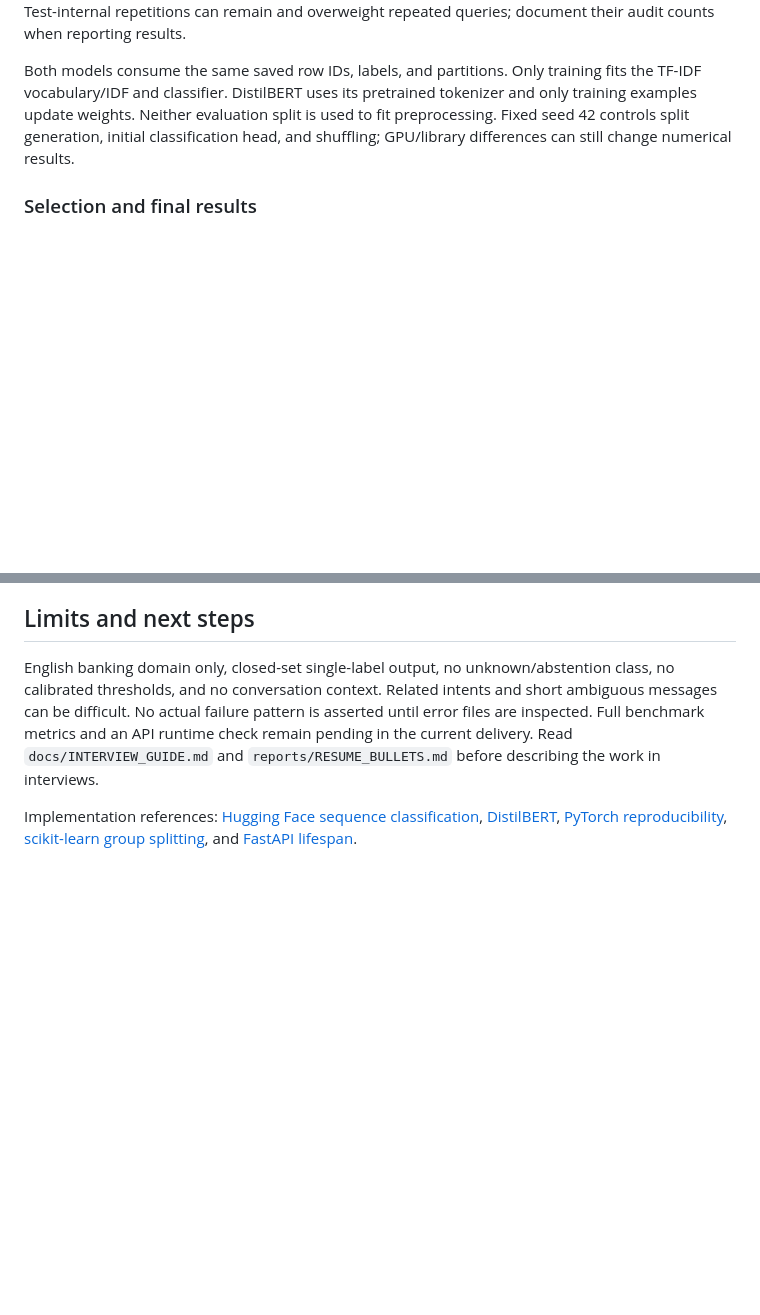
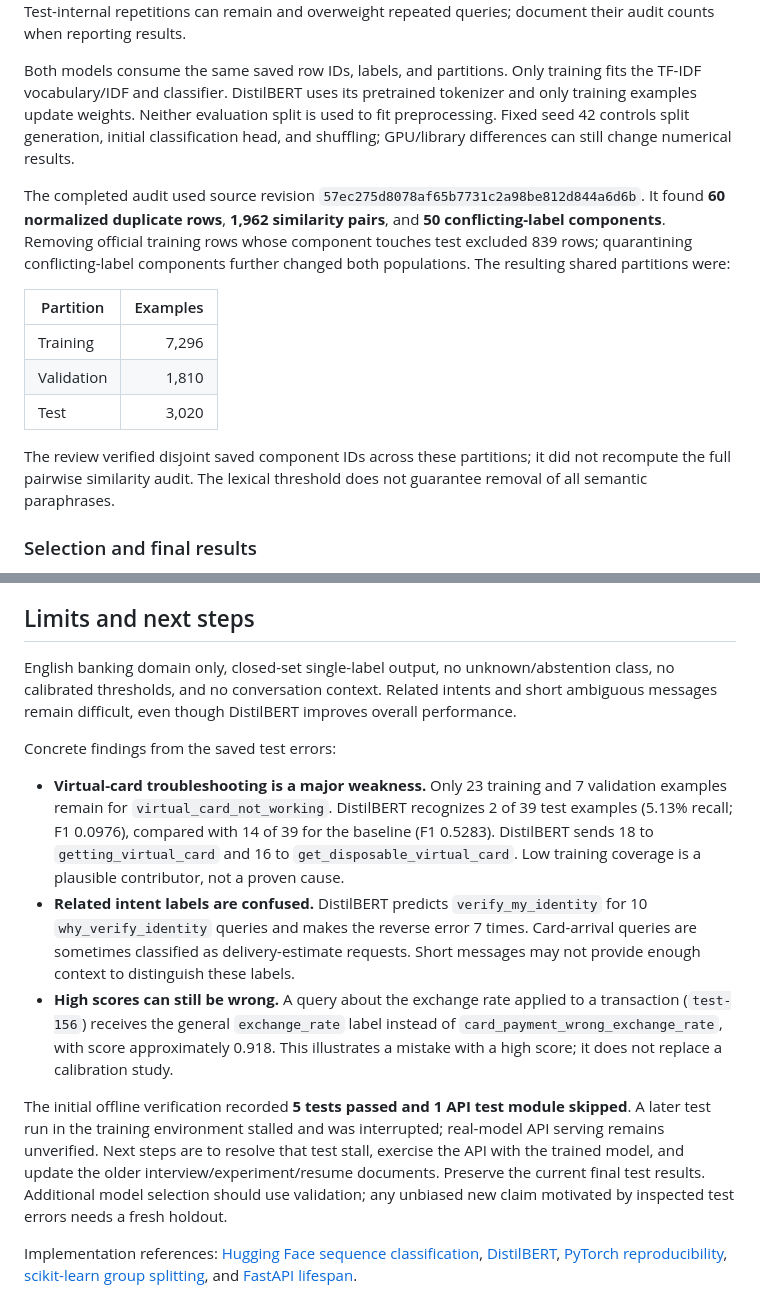
Before and after one commit to shashankd06/support-ticket-classification-distilbert, a Markdown page: README.md, 2 parts joined by grey strips. Rendered like a GitHub page; blank space fills up the shorter version.

```diff
--- a/README.md
+++ b/README.md
@@ -81,6 +107,16 @@ NFKC normalization, case folding, punctuation removal, and whitespace normalizat
 Preserve the official test partition except for conflicting-label components, which are quarantined from all partitions. Remove official training examples whose component touches test. Split remaining training data with seeded five-fold stratified group splitting; one fold (~20%) becomes validation. Whole groups stay together, even across different intent labels. Fail if a class disappears from any partition. Exact source, removal counts, components, and per-class counts are saved in the audit. Therefore results are **not directly comparable** with published unfiltered BANKING77 benchmarks. Test-internal repetitions can remain and overweight repeated queries; document their audit counts when reporting results.
 
 Both models consume the same saved row IDs, labels, and partitions. Only training fits the TF-IDF vocabulary/IDF and classifier. DistilBERT uses its pretrained tokenizer and only training examples update weights. Neither evaluation split is used to fit preprocessing. Fixed seed 42 controls split generation, initial classification head, and shuffling; GPU/library differences can still change numerical results.
+
+The completed audit used source revision `57ec275d8078af65b7731c2a98be812d844a6d6b`. It found **60 normalized duplicate rows**, **1,962 similarity pairs**, and **50 conflicting-label components**. Removing official training rows whose component touches test excluded 839 rows; quarantining conflicting-label components further changed both populations. The resulting shared partitions were:
+
+| Partition | Examples |
+|---|---:|
+| Training | 7,296 |
+| Validation | 1,810 |
+| Test | 3,020 |
+
+The review verified disjoint saved component IDs across these partitions; it did not recompute the full pairwise similarity audit. The lexical threshold does not guarantee removal of all semantic paraphrases.
 
 ### Selection and final results
 
@@ -107,6 +143,14 @@ Requests must contain a string with 1–4,000 characters and at least one non-wh
 
 ## Limits and next steps
 
-English banking domain only, closed-set single-label output, no unknown/abstention class, no calibrated thresholds, and no conversation context. Related intents and short ambiguous messages can be difficult. No actual failure pattern is asserted until error files are inspected. Full benchmark metrics and an API runtime check remain pending in the current delivery. Read `docs/INTERVIEW_GUIDE.md` and `reports/RESUME_BULLETS.md` before describing the work in interviews.
+English banking domain only, closed-set single-label output, no unknown/abstention class, no calibrated thresholds, and no conversation context. Related intents and short ambiguous messages remain difficult, even though DistilBERT improves overall performance.
+
+Concrete findings from the saved test errors:
+
+- **Virtual-card troubleshooting is a major weakness.** Only 23 training and 7 validation examples remain for `virtual_card_not_working`. DistilBERT recognizes 2 of 39 test examples (5.13% recall; F1 0.0976), compared with 14 of 39 for the baseline (F1 0.5283). DistilBERT sends 18 to `getting_virtual_card` and 16 to `get_disposable_virtual_card`. Low training coverage is a plausible contributor, not a proven cause.
+- **Related intent labels are confused.** DistilBERT predicts `verify_my_identity` for 10 `why_verify_identity` queries and makes the reverse error 7 times. Card-arrival queries are sometimes classified as delivery-estimate requests. Short messages may not provide enough context to distinguish these labels.
+- **High scores can still be wrong.** A query about the exchange rate applied to a transaction (`test-156`) receives the general `exchange_rate` label instead of `card_payment_wrong_exchange_rate`, with score approximately 0.918. This illustrates a mistake with a high score; it does not replace a calibration study.
+
+The initial offline verification recorded **5 tests passed and 1 API test module skipped**. A later test run in the training environment stalled and was interrupted; real-model API serving remains unverified. Next steps are to resolve that test stall, exercise the API with the trained model, and update the older interview/experiment/resume documents. Preserve the current final test results. Additional model selection should use validation; any unbiased new claim motivated by inspected test errors needs a fresh holdout.
 
 Implementation references: [Hugging Face sequence classification](https://huggingface.co/docs/transformers/tasks/sequence_classification), [DistilBERT](https://huggingface.co/docs/transformers/model_doc/distilbert), [PyTorch reproducibility](https://docs.pytorch.org/docs/stable/notes/randomness.html), [scikit-learn group splitting](https://scikit-learn.org/stable/modules/generated/sklearn.model_selection.StratifiedGroupKFold.html), and [FastAPI lifespan](https://fastapi.tiangolo.com/advanced/events/).
```
Also changed, not shown: other parts of README.md (+30 -4 lines).
